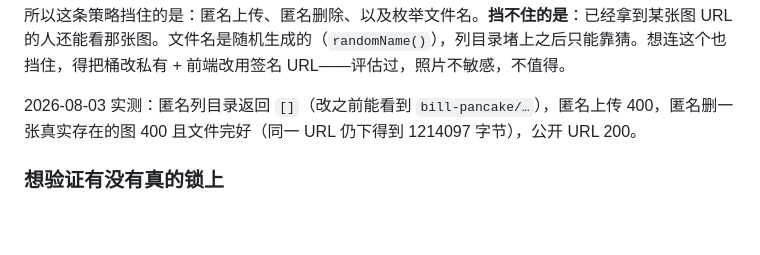
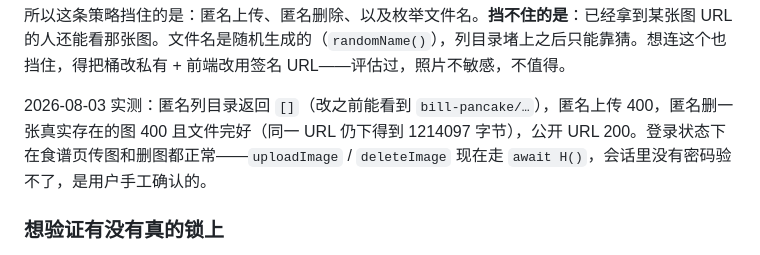
Before and after one commit to TIANSHUUU/household-exp, a Markdown page: docs/HANDOFF.md, the part around the change. Rendered like a GitHub page; blank space fills up the shorter version.

Commit message:
Record that authenticated image upload and delete were verified
用户手工确认：登录状态下食谱页传图、删图都正常。这是 Auth 改造里
唯一没法在会话里验的路径（需要密码），补上记录免得下次重复怀疑。

Co-Authored-By: Claude Opus 5 <noreply@anthropic.com>

```diff
--- a/docs/HANDOFF.md
+++ b/docs/HANDOFF.md
@@ -438,7 +438,7 @@ create policy "recipe images authed" on storage.objects
 
 所以这条策略挡住的是：匿名上传、匿名删除、以及枚举文件名。**挡不住的是**：已经拿到某张图 URL 的人还能看那张图。文件名是随机生成的（`randomName()`），列目录堵上之后只能靠猜。想连这个也挡住，得把桶改私有 + 前端改用签名 URL——评估过，照片不敏感，不值得。
 
-2026-08-03 实测：匿名列目录返回 `[]`（改之前能看到 `bill-pancake/…`），匿名上传 400，匿名删一张真实存在的图 400 且文件完好（同一 URL 仍下得到 1214097 字节），公开 URL 200。
+2026-08-03 实测：匿名列目录返回 `[]`（改之前能看到 `bill-pancake/…`），匿名上传 400，匿名删一张真实存在的图 400 且文件完好（同一 URL 仍下得到 1214097 字节），公开 URL 200。登录状态下在食谱页传图和删图都正常——`uploadImage` / `deleteImage` 现在走 `await H()`，会话里没有密码验不了，是用户手工确认的。
 
 ### 想验证有没有真的锁上
 
```
